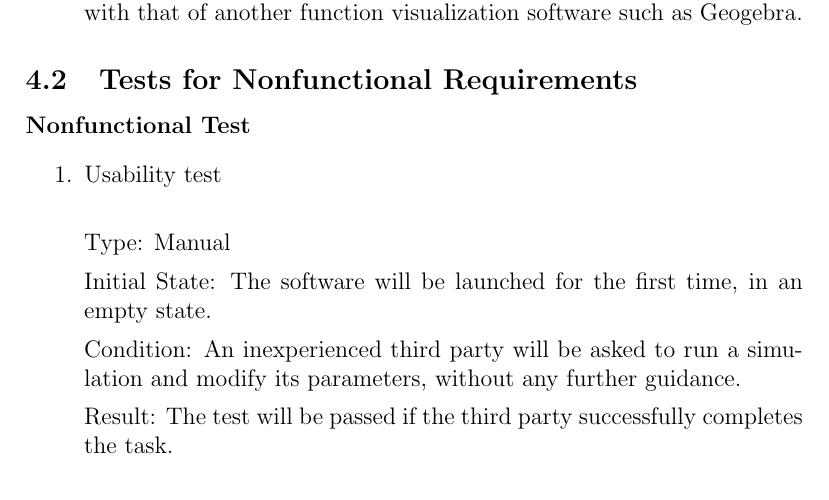
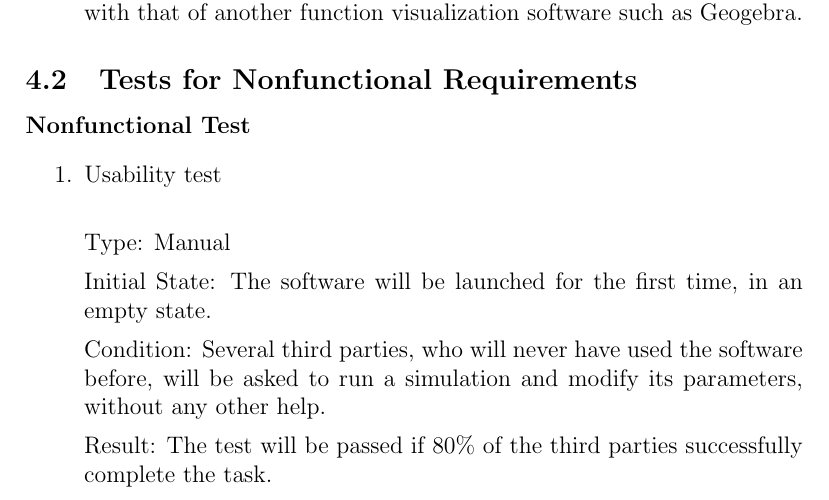
Before and after one commit to BaptistePignier/CAS741-GameOfLife, a LaTeX document (docs/VnVPlan/VnVPlan.tex): part of page 9 of 14, cut so that both start at the same text. Compiled offline with pdfLaTeX.

Commit message:
V&V plan improvement

```diff
--- a/docs/VnVPlan/VnVPlan.tex
+++ b/docs/VnVPlan/VnVPlan.tex
@@ -176,9 +176,9 @@ Type: Manual
 
 Initial State: The software will be launched for the first time, in an empty state.
 
-Condition: An inexperienced third party will be asked to run a simulation and modify its parameters, without any further guidance.
+Condition: Several third parties, who will never have used the software before, will be asked to run a simulation and modify its parameters, without any other help.
 
-Result: The test will be passed if the third party successfully completes the task.
+Result: The test will be passed if 80\% of the third parties successfully complete the task.
 
 \item{Portability test\\}
 
```
Also changed, not shown: docs/VnVPlan/VnVPlan.pdf.
